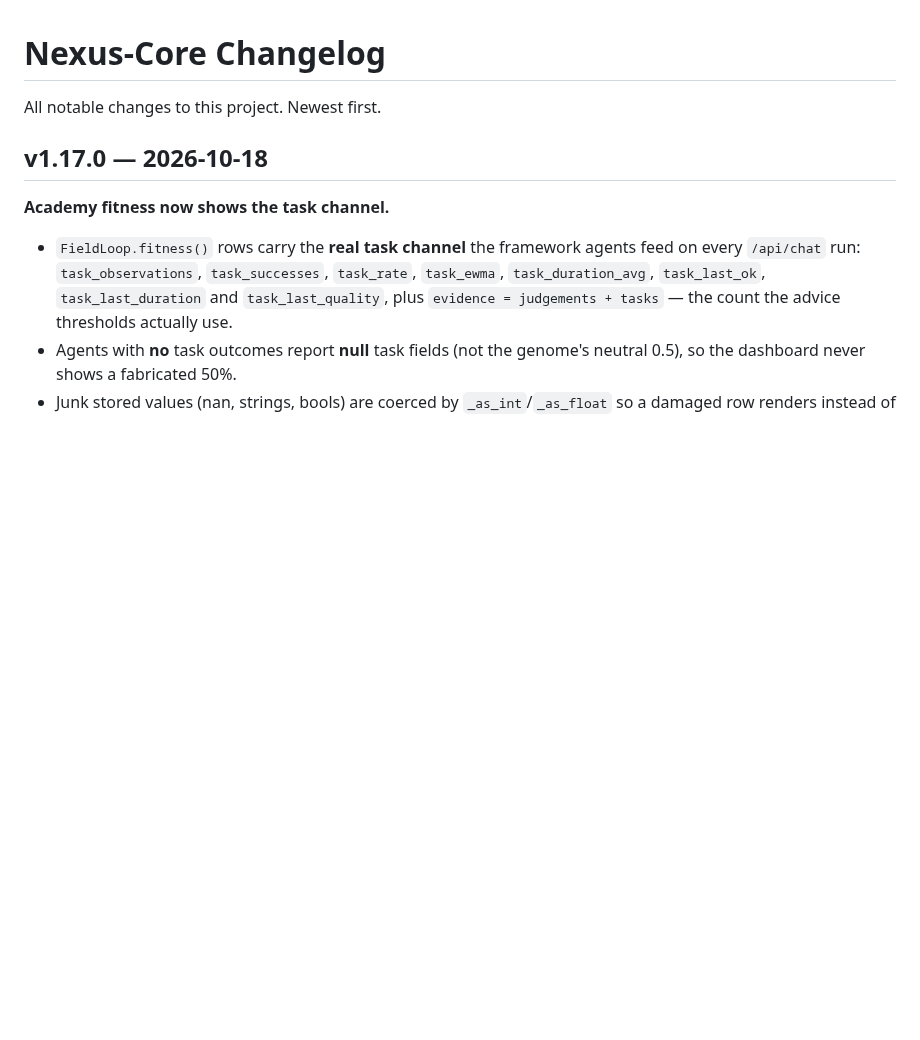
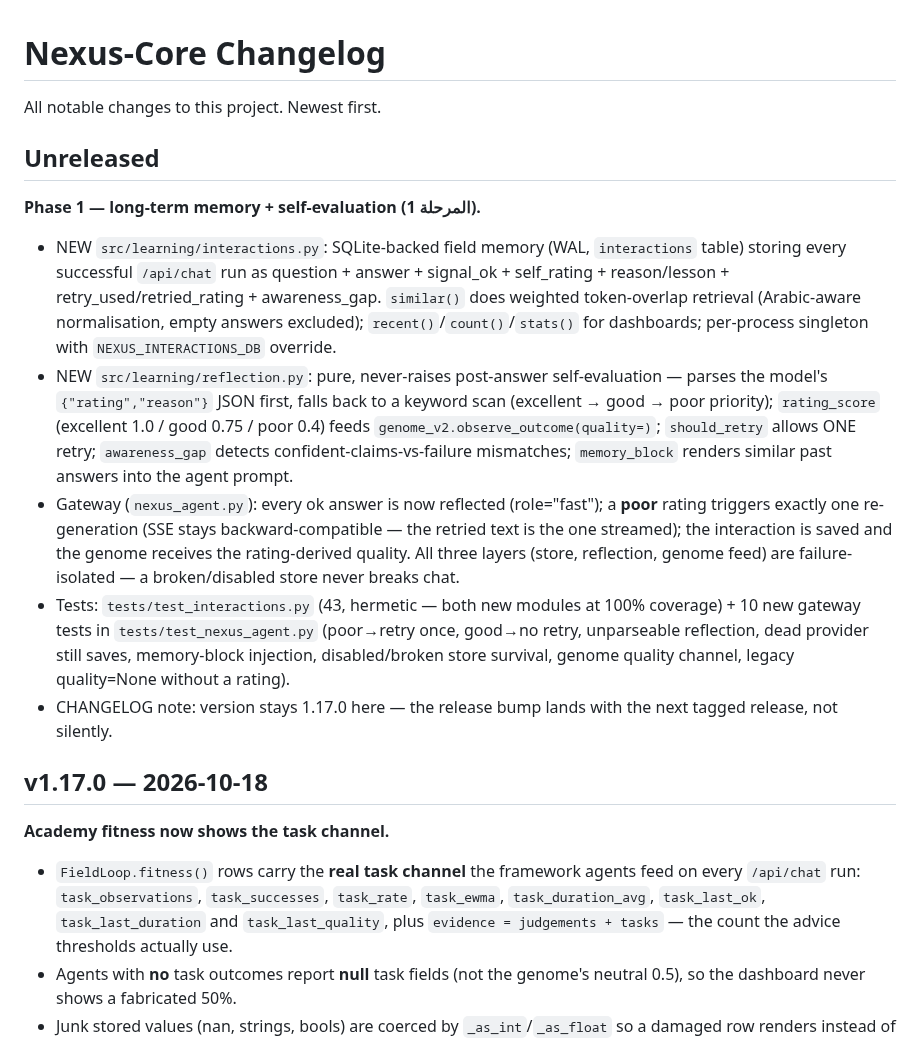
Before and after one commit to tibatechapp-ship-it/nexus-core, a Markdown page: CHANGELOG.md, the part around the change. Rendered like a GitHub page; blank space fills up the shorter version.

Commit message:
docs(changelog): Unreleased section for Phase 1 memory + reflection

```diff
--- a/CHANGELOG.md
+++ b/CHANGELOG.md
@@ -1,6 +1,37 @@
 # Nexus-Core Changelog
 
 All notable changes to this project. Newest first.
+
+## Unreleased
+**Phase 1 — long-term memory + self-evaluation (المرحلة 1).**
+
+- NEW `src/learning/interactions.py`: SQLite-backed field memory (WAL,
+  `interactions` table) storing every successful `/api/chat` run as
+  question + answer + signal_ok + self_rating + reason/lesson +
+  retry_used/retried_rating + awareness_gap. `similar()` does weighted
+  token-overlap retrieval (Arabic-aware normalisation, empty answers
+  excluded); `recent()`/`count()`/`stats()` for dashboards; per-process
+  singleton with `NEXUS_INTERACTIONS_DB` override.
+- NEW `src/learning/reflection.py`: pure, never-raises post-answer
+  self-evaluation — parses the model's `{"rating","reason"}` JSON first,
+  falls back to a keyword scan (excellent → good → poor priority);
+  `rating_score` (excellent 1.0 / good 0.75 / poor 0.4) feeds
+  `genome_v2.observe_outcome(quality=)`; `should_retry` allows ONE retry;
+  `awareness_gap` detects confident-claims-vs-failure mismatches;
+  `memory_block` renders similar past answers into the agent prompt.
+- Gateway (`nexus_agent.py`): every ok answer is now reflected
+  (role="fast"); a **poor** rating triggers exactly one re-generation
+  (SSE stays backward-compatible — the retried text is the one streamed);
+  the interaction is saved and the genome receives the rating-derived
+  quality. All three layers (store, reflection, genome feed) are
+  failure-isolated — a broken/disabled store never breaks chat.
+- Tests: `tests/test_interactions.py` (43, hermetic — both new modules at
+  100% coverage) + 10 new gateway tests in `tests/test_nexus_agent.py`
+  (poor→retry once, good→no retry, unparseable reflection, dead provider
+  still saves, memory-block injection, disabled/broken store survival,
+  genome quality channel, legacy quality=None without a rating).
+- CHANGELOG note: version stays 1.17.0 here — the release bump lands with
+  the next tagged release, not silently.
 
 ## v1.17.0 — 2026-10-18
 **Academy fitness now shows the task channel.**
```
